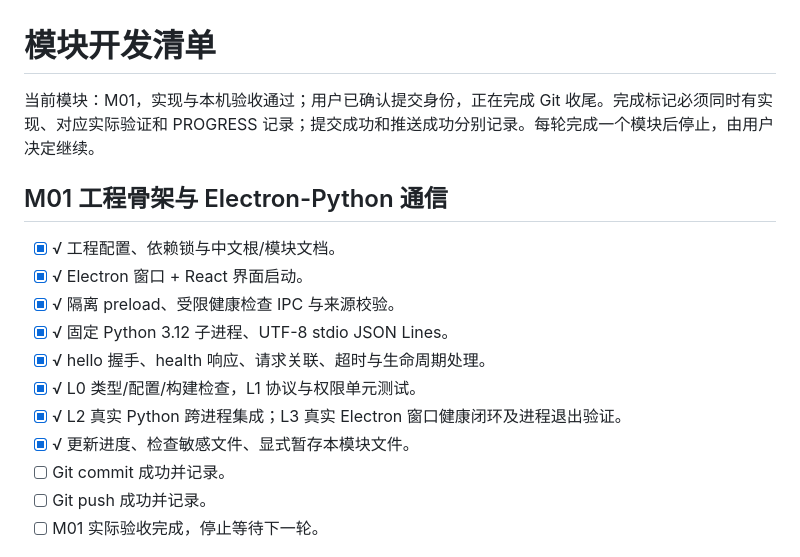
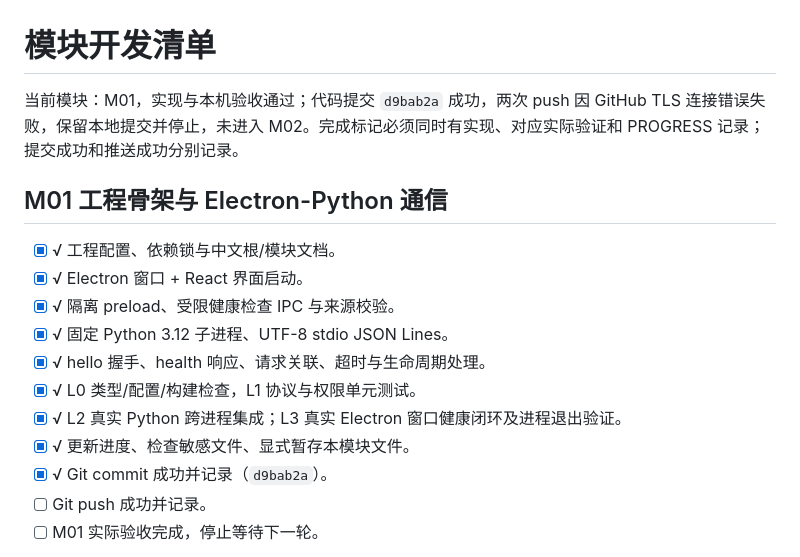
Before and after one commit to Kr1sxu/Orvia, a Markdown page: docs/DEVELOPMENT_PLAN.md, the part around the change. Rendered like a GitHub page.

```diff
--- a/docs/DEVELOPMENT_PLAN.md
+++ b/docs/DEVELOPMENT_PLAN.md
@@ -1,6 +1,6 @@
 # 模块开发清单
 
-当前模块：M01，实现与本机验收通过；用户已确认提交身份，正在完成 Git 收尾。完成标记必须同时有实现、对应实际验证和 PROGRESS 记录；提交成功和推送成功分别记录。每轮完成一个模块后停止，由用户决定继续。
+当前模块：M01，实现与本机验收通过；代码提交 `d9bab2a` 成功，两次 push 因 GitHub TLS 连接错误失败，保留本地提交并停止，未进入 M02。完成标记必须同时有实现、对应实际验证和 PROGRESS 记录；提交成功和推送成功分别记录。
 
 ## M01 工程骨架与 Electron-Python 通信
 
@@ -12,7 +12,7 @@
 - [x] √ L0 类型/配置/构建检查，L1 协议与权限单元测试。
 - [x] √ L2 真实 Python 跨进程集成；L3 真实 Electron 窗口健康闭环及进程退出验证。
 - [x] √ 更新进度、检查敏感文件、显式暂存本模块文件。
-- [ ] Git commit 成功并记录。
+- [x] √ Git commit 成功并记录（`d9bab2a`）。
 - [ ] Git push 成功并记录。
 - [ ] M01 实际验收完成，停止等待下一轮。
 
```
Also changed, not shown: docs/PROGRESS.md (+6 -5 lines).
